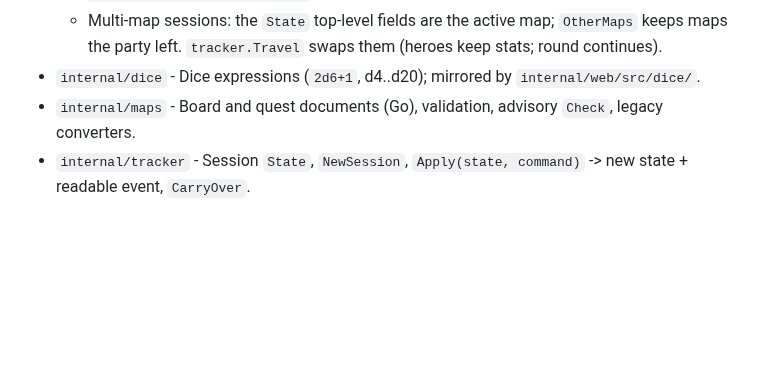
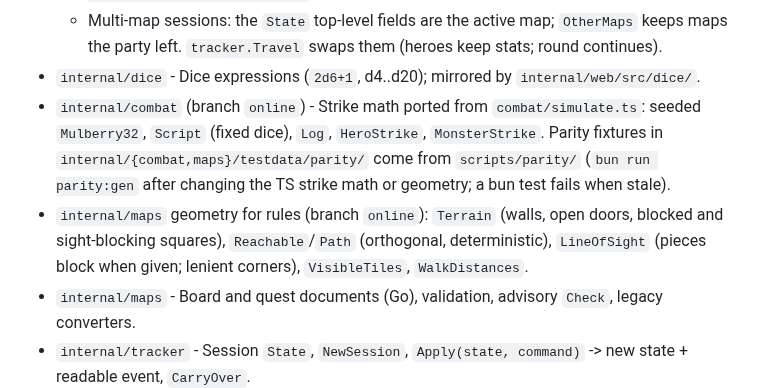
Before and after one commit to Ko-stant/dungeon-campaign-engine, a Markdown page: CLAUDE.md, the part around the change. Drawn GitHub-style; blank space fills up the shorter version.

```diff
--- a/CLAUDE.md
+++ b/CLAUDE.md
@@ -113,6 +113,13 @@ Tailwind CSS v4, canvas rendering.
   - Multi-map sessions: the `State` top-level fields are the active map; `OtherMaps` keeps maps
     the party left. `tracker.Travel` swaps them (heroes keep stats; round continues).
 - `internal/dice` - Dice expressions (`2d6+1`, d4..d20); mirrored by `internal/web/src/dice/`.
+- `internal/combat` (branch `online`) - Strike math ported from `combat/simulate.ts`: seeded
+  `Mulberry32`, `Script` (fixed dice), `Log`, `HeroStrike`, `MonsterStrike`. Parity fixtures
+  in `internal/{combat,maps}/testdata/parity/` come from `scripts/parity/` (`bun run
+  parity:gen` after changing the TS strike math or geometry; a bun test fails when stale).
+- `internal/maps` geometry for rules (branch `online`): `Terrain` (walls, open doors, blocked
+  and sight-blocking squares), `Reachable`/`Path` (orthogonal, deterministic), `LineOfSight`
+  (pieces block when given; lenient corners), `VisibleTiles`, `WalkDistances`.
 - `internal/maps` - Board and quest documents (Go), validation, advisory `Check`, legacy converters.
 - `internal/tracker` - Session `State`, `NewSession`, `Apply(state, command)` -> new state + readable event, `CarryOver`.
 - `internal/store` - Postgres (pgx) persistence; `RecordEvent` atomically saves state + event. `storetest` gives tests a throwaway schema.
```
Also changed, not shown: docs/ONLINE_AND_RULES_PLAN.md (+27 -3 lines).
